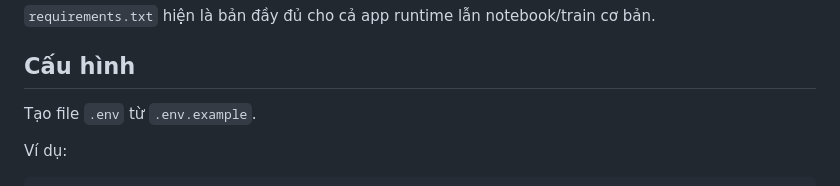
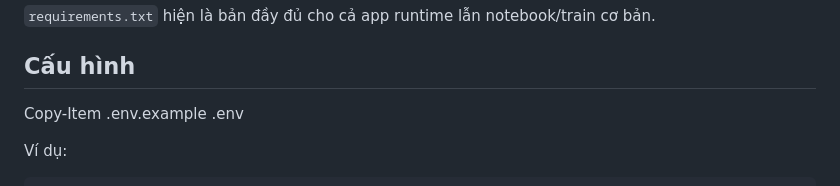
Before and after one commit to DariusDB-techAI/CareScore-AI, a Markdown page: README.md, the part around the change. Rendered like a GitHub page.

```diff
--- a/README.md
+++ b/README.md
@@ -99,7 +99,7 @@ pip install -r requirements.txt
 
 ## Cấu hình
 
-Tạo file `.env` từ `.env.example`.
+Copy-Item .env.example .env
 
 Ví dụ:
 
```
